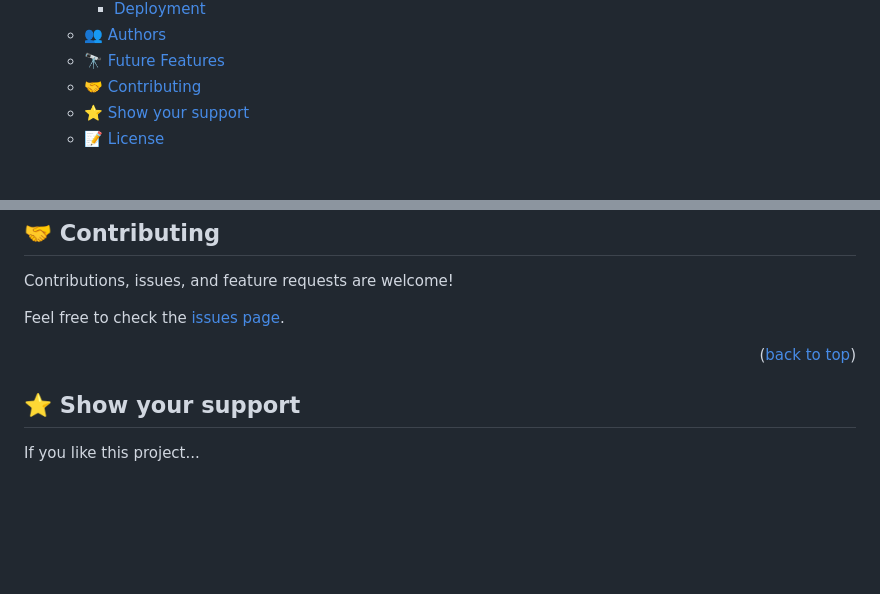
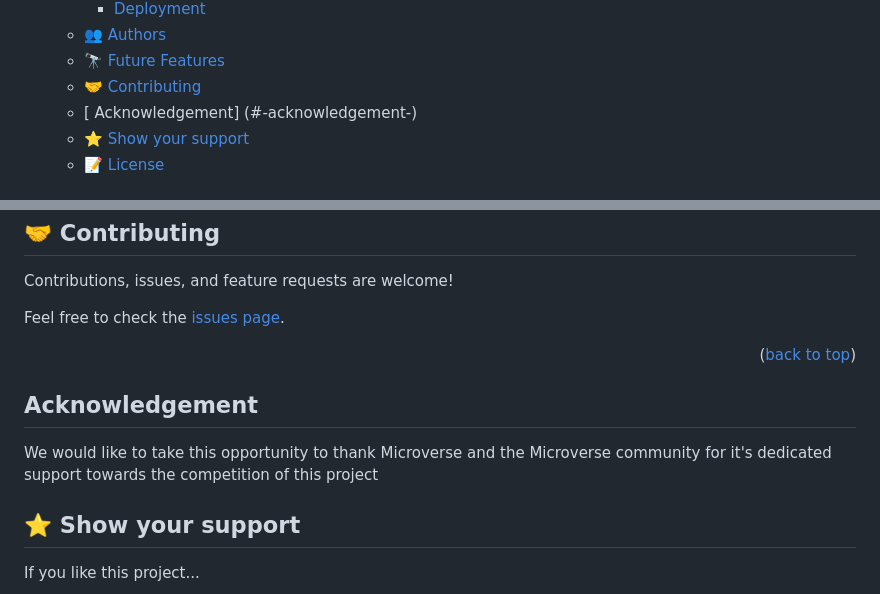
Before and after one commit to King-Benx/meal-capstone-project, a Markdown page: README.md, 2 parts joined by grey strips. Drawn GitHub-style; blank space fills up the shorter version.

```diff
--- a/README.md
+++ b/README.md
@@ -20,6 +20,7 @@
   - [👥 Authors](#-authors-)
   - [🔭 Future Features](#-future-features-)
   - [🤝 Contributing](#-contributing-)
+  - [ Acknowledgement] (#-acknowledgement-)
   - [⭐️ Show your support](#️-show-your-support-)
   - [📝 License](#-license-)
 
@@ -150,6 +151,10 @@ Feel free to check the [issues page](https://github.com/King-Benx/your-movies-ca
 
 <p align="right">(<a href="#readme-top">back to top</a>)</p>
 
+## Acknowledgement
+
+We would like to take this opportunity to thank Microverse and the Microverse community for it's dedicated support towards the competition of this project
+
 ## ⭐️ Show your support <a name="support"></a>
 
 If you like this project...
```
